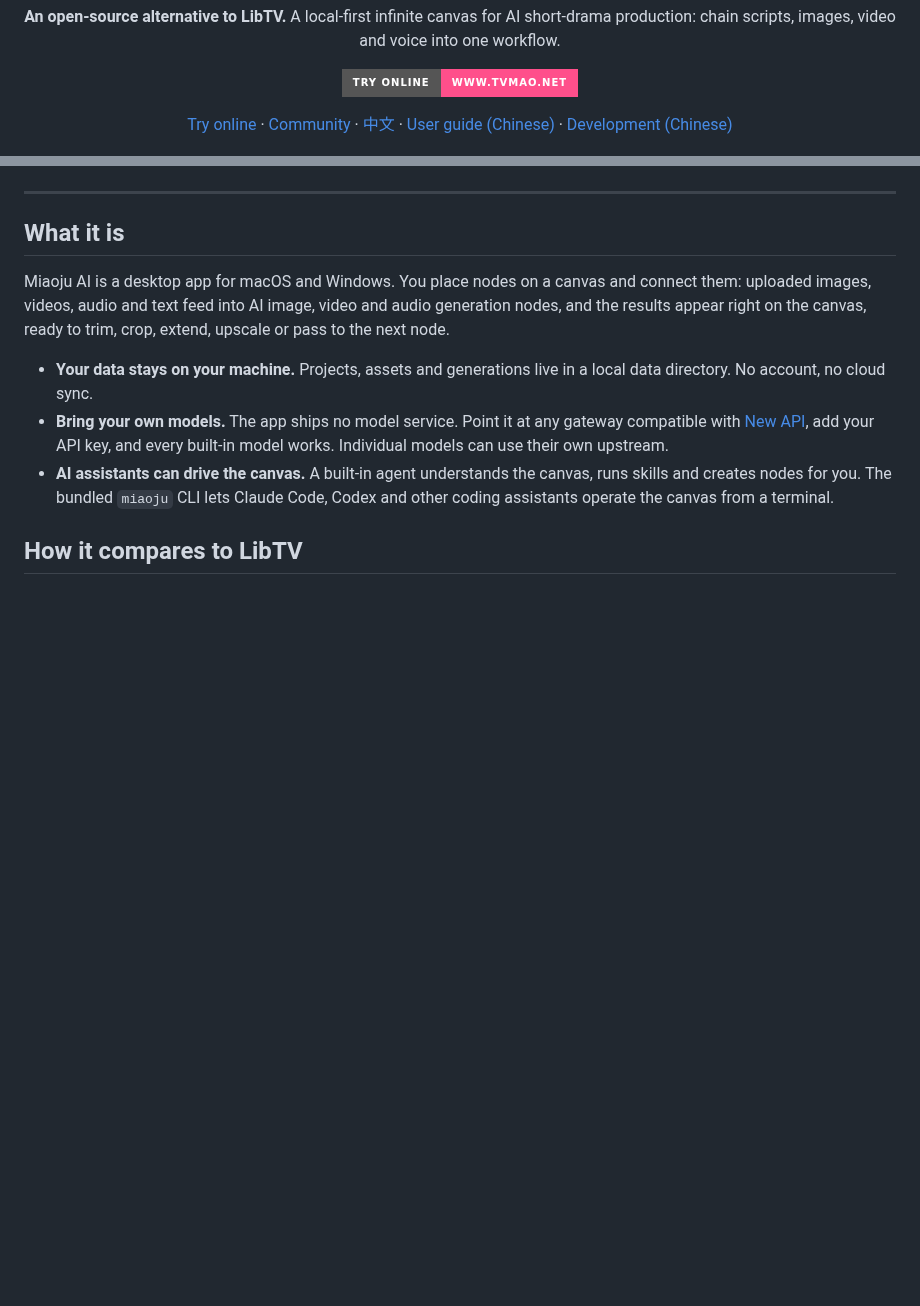
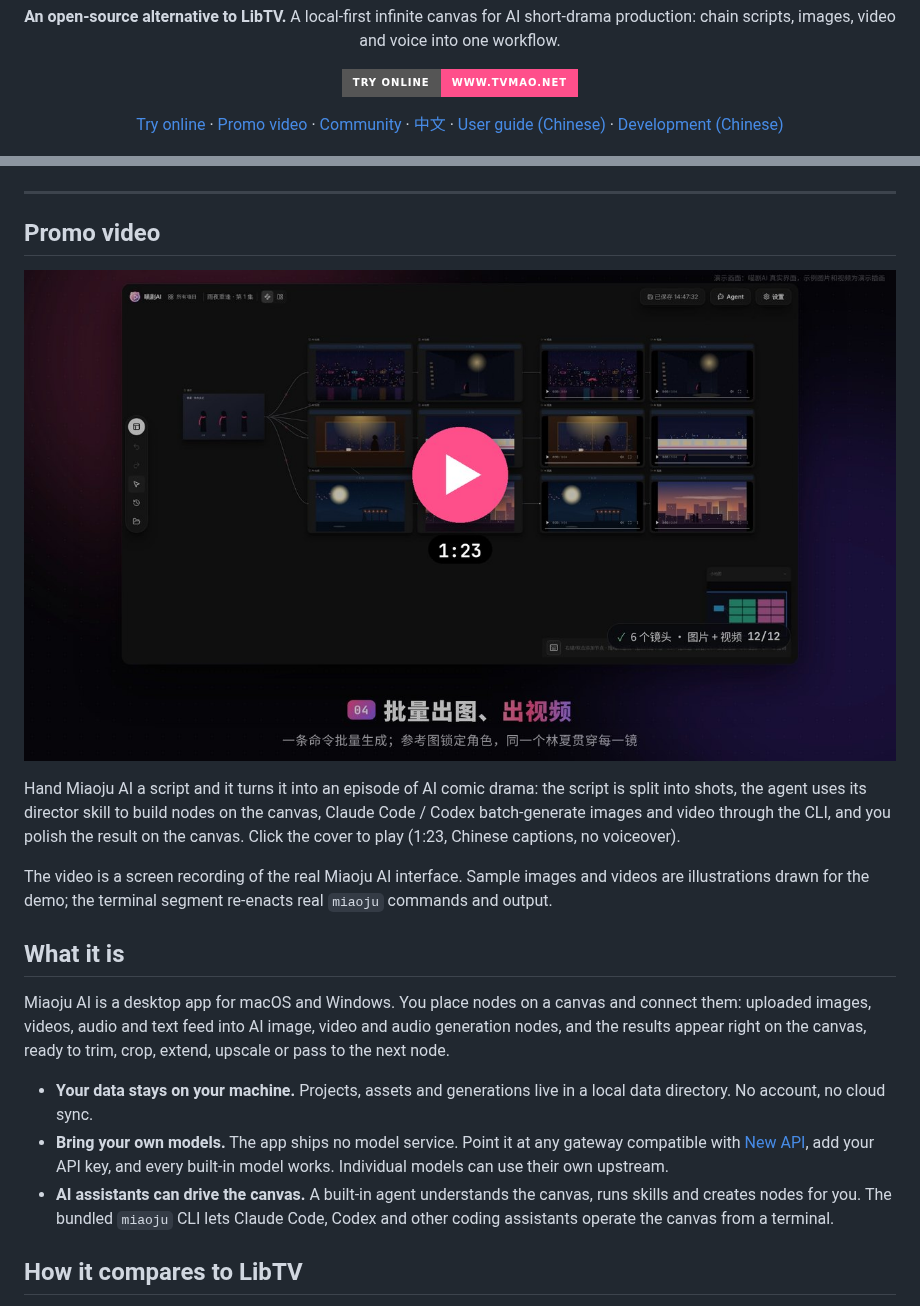
Before and after one commit to qq788538-dotcom/tvmao-drama, a Markdown page: README.en.md, 2 parts joined by grey strips. Drawn GitHub-style; pictures changed too: docs/media/promo-cover.jpg (added); badges without logos; blank space fills up the shorter version.

```diff
--- a/README.en.md
+++ b/README.en.md
@@ -14,6 +14,7 @@
 
 <p align="center">
   <a href="https://www.tvmao.net/">Try online</a> ·
+  <a href="#promo-video">Promo video</a> ·
   <a href="#community">Community</a> ·
   <a href="README.md">中文</a> ·
   <a href="docs/user-guide.md">User guide (Chinese)</a> ·
@@ -25,6 +26,14 @@
 </p>
 
 ---
+
+## Promo video
+
+<a href="docs/media/promo.mp4"><img src="docs/media/promo-cover.jpg" alt="Play the Miaoju AI promo video (1:23)" width="100%" /></a>
+
+Hand Miaoju AI a script and it turns it into an episode of AI comic drama: the script is split into shots, the agent uses its director skill to build nodes on the canvas, Claude Code / Codex batch-generate images and video through the CLI, and you polish the result on the canvas. Click the cover to play (1:23, Chinese captions, no voiceover).
+
+The video is a screen recording of the real Miaoju AI interface. Sample images and videos are illustrations drawn for the demo; the terminal segment re-enacts real `miaoju` commands and output.
 
 ## What it is
 
```
Also changed, not shown: README.md (+9 -0 lines), 1 other file.
